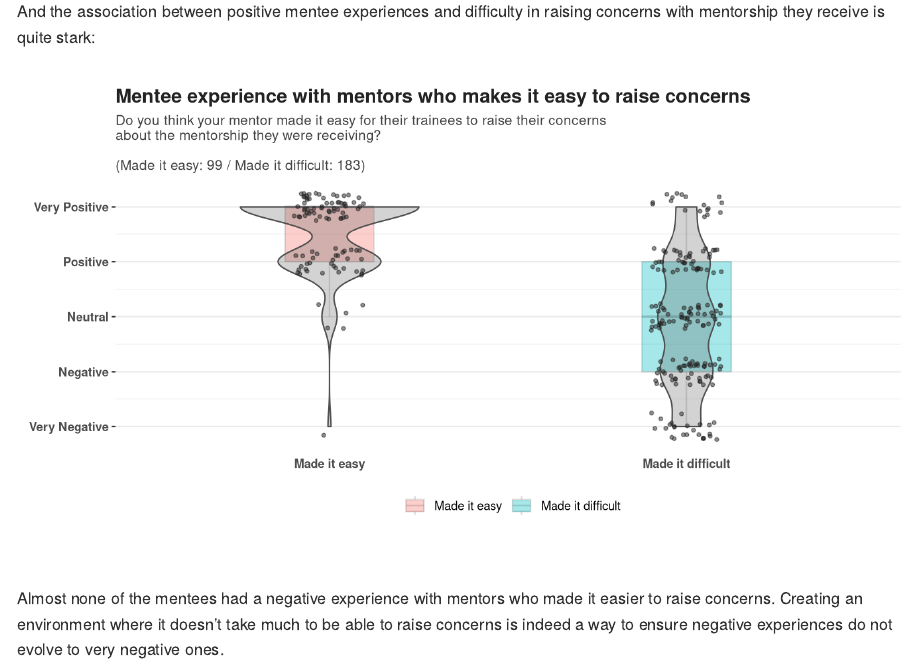
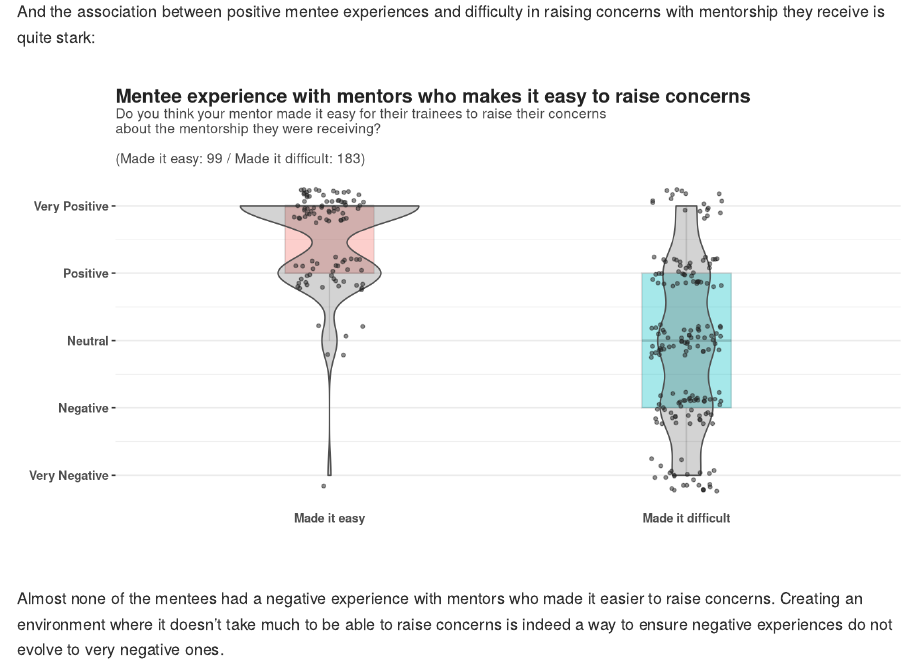
Before and after one commit to merenlab/mentorship-survey-workflow, an R Markdown document (mentorship.Rmd): the page in a window 1100 px wide, from 18130 px down. Rendered offline with R 4.5, knitr and Pandoc, with nearby package versions; code that draws random numbers runs with fixed seeds of ours.

Commit message:
remove redundant legend

```diff
--- a/mentorship.Rmd
+++ b/mentorship.Rmd
@@ -758,7 +758,6 @@ BOX(J,
     X="mentor_makes_easy_mentees_to_raise_concerns_summary",
     Y="experience_with_mentor",
     FILL= "mentor_makes_easy_mentees_to_raise_concerns_summary",
-    FILL_LEGEND = "",
     YTITLE=NA,
     XTITLE=NA,
     YL=c("Very Negative", "Negative", "Neutral", "Positive", "Very Positive"),
```
